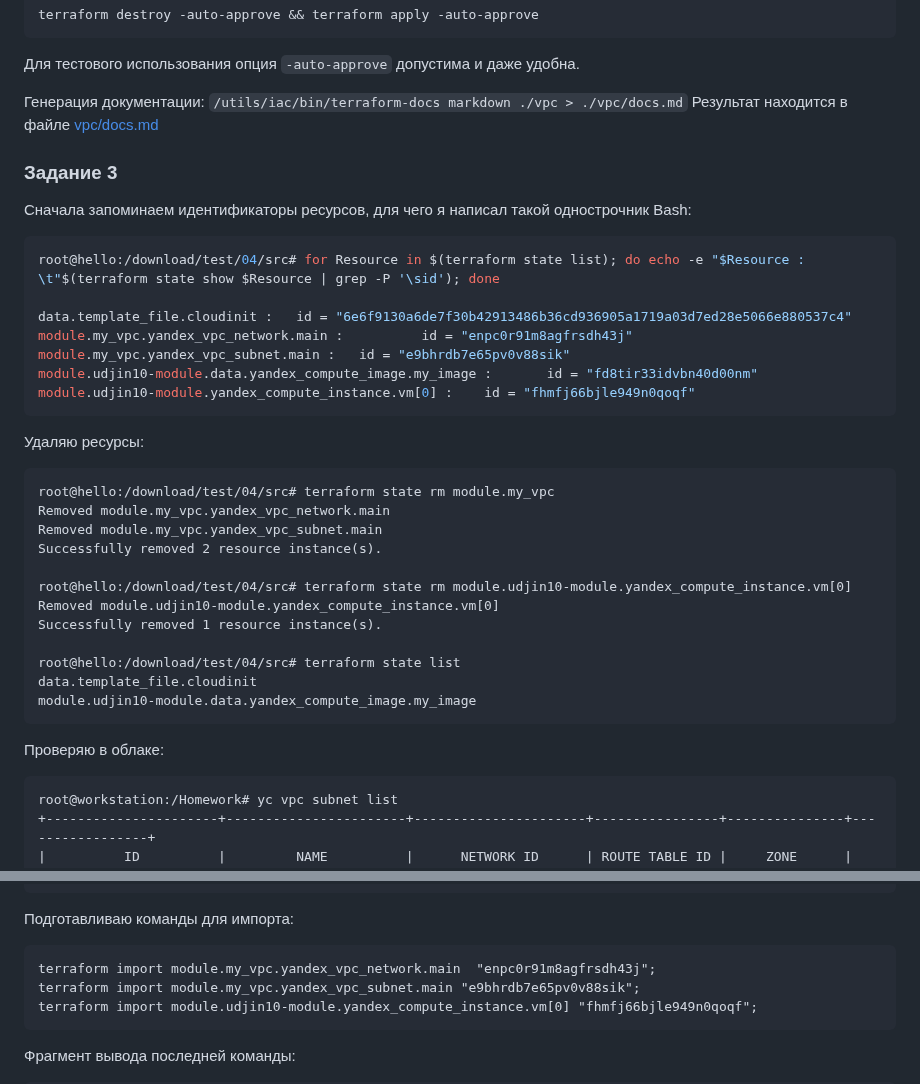
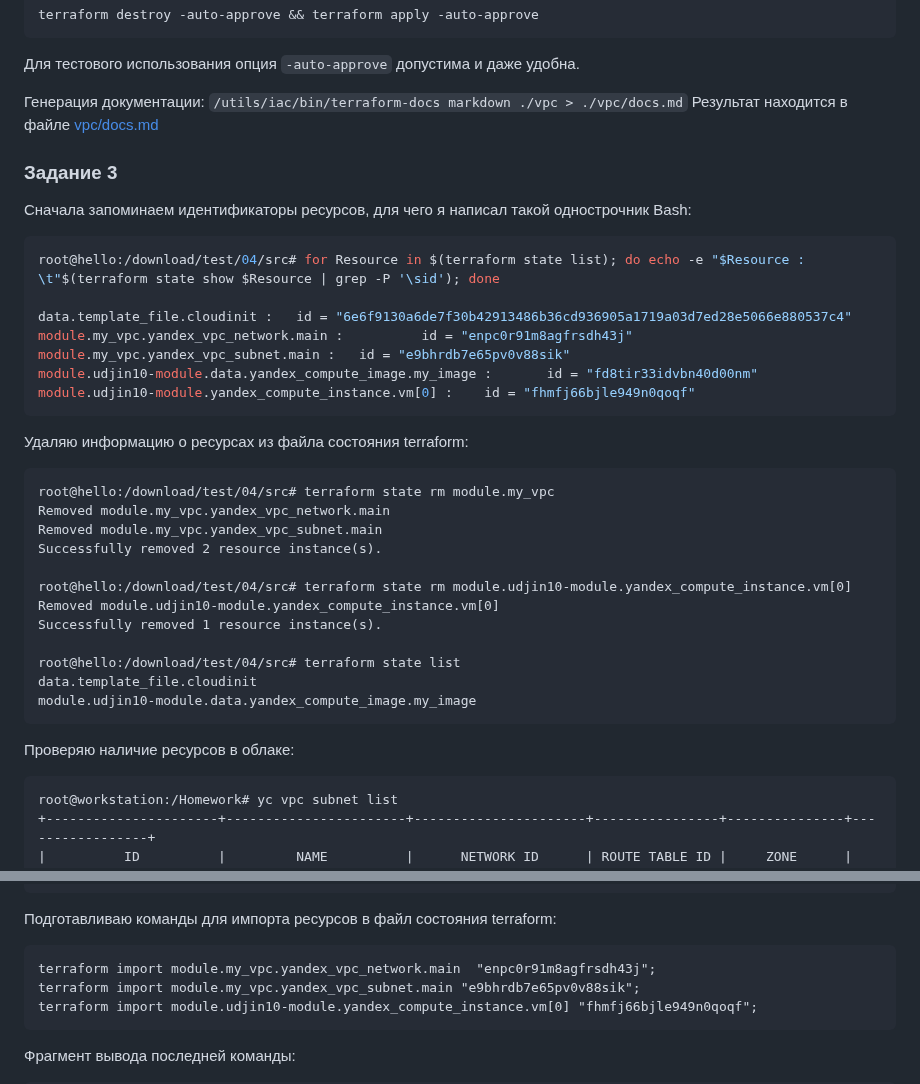
Before and after one commit to a-prokopyev-resume/devops-netology, a Markdown page: 07-terraform-new/04/hw-04.md, 2 parts joined by grey strips. Drawn GitHub-style.

Commit message:
Some fixes in hw-04.md

````diff
--- a/07-terraform-new/04/hw-04.md
+++ b/07-terraform-new/04/hw-04.md
@@ -177,7 +177,7 @@ module.udjin10-module.data.yandex_compute_image.my_image :       id = "fd8tir33i
 module.udjin10-module.yandex_compute_instance.vm[0] :    id = "fhmfj66bjle949n0qoqf"
 ```
 
-Удаляю ресурсы:
+Удаляю информацию о ресурсах из файла состояния terraform:
 ```
 root@hello:/download/test/04/src# terraform state rm module.my_vpc
 Removed module.my_vpc.yandex_vpc_network.main
@@ -193,7 +193,7 @@ data.template_file.cloudinit
 module.udjin10-module.data.yandex_compute_image.my_image
 ```
 
-Проверяю в облаке:
+Проверяю наличие ресурсов в облаке:
 ```
 root@workstation:/Homework# yc vpc subnet list
 +----------------------+-----------------------+----------------------+----------------+---------------+-----------------+
@@ -214,7 +214,7 @@ root@workstation:/Homework# yc compute instance list
 +----------------------+-----------------------------------------+---------------+---------+--------------+-------------+
 ```
 
-Подготавливаю команды для импорта:
+Подготавливаю команды для импорта ресурсов в файл состояния terraform:
 ```
 terraform import module.my_vpc.yandex_vpc_network.main  "enpc0r91m8agfrsdh43j";
 terraform import module.my_vpc.yandex_vpc_subnet.main "e9bhrdb7e65pv0v88sik";
````
Also changed, not shown: other parts of 07-terraform-new/04/hw-04.md (+1 -1 lines).
